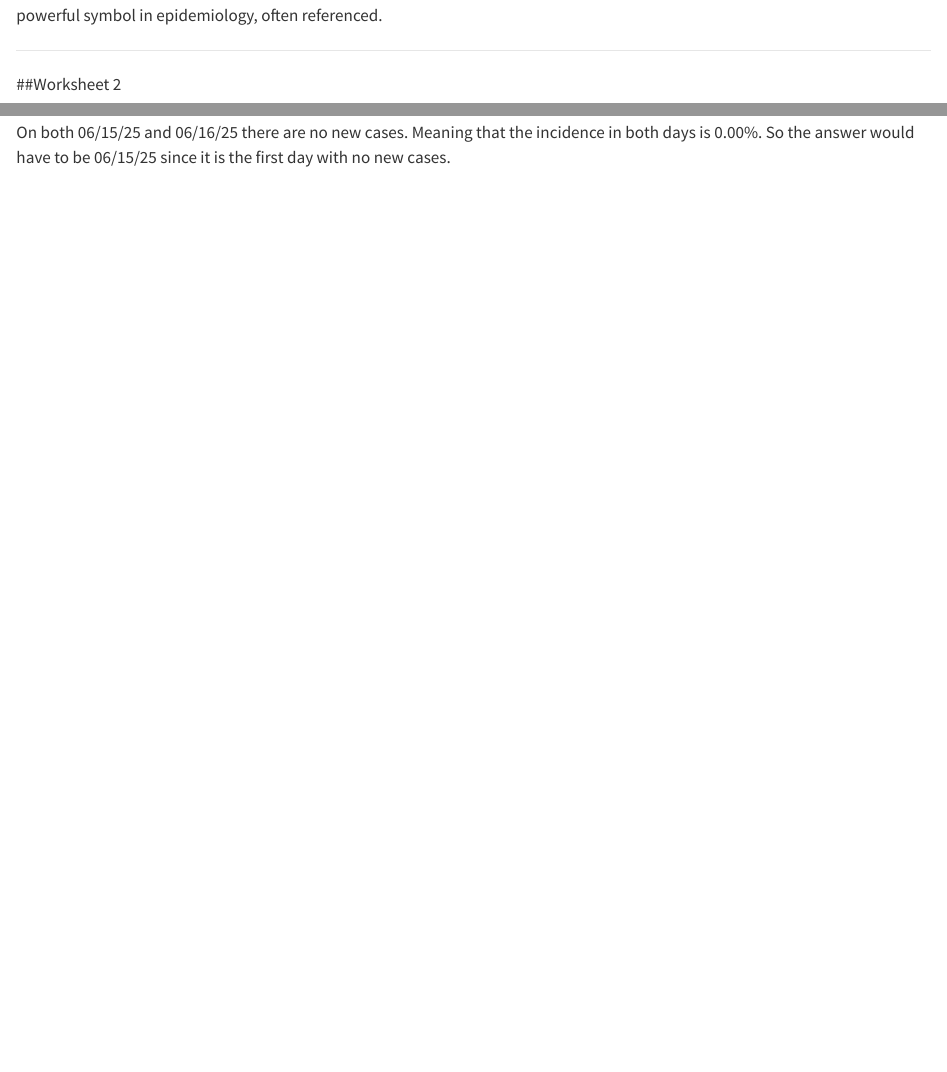
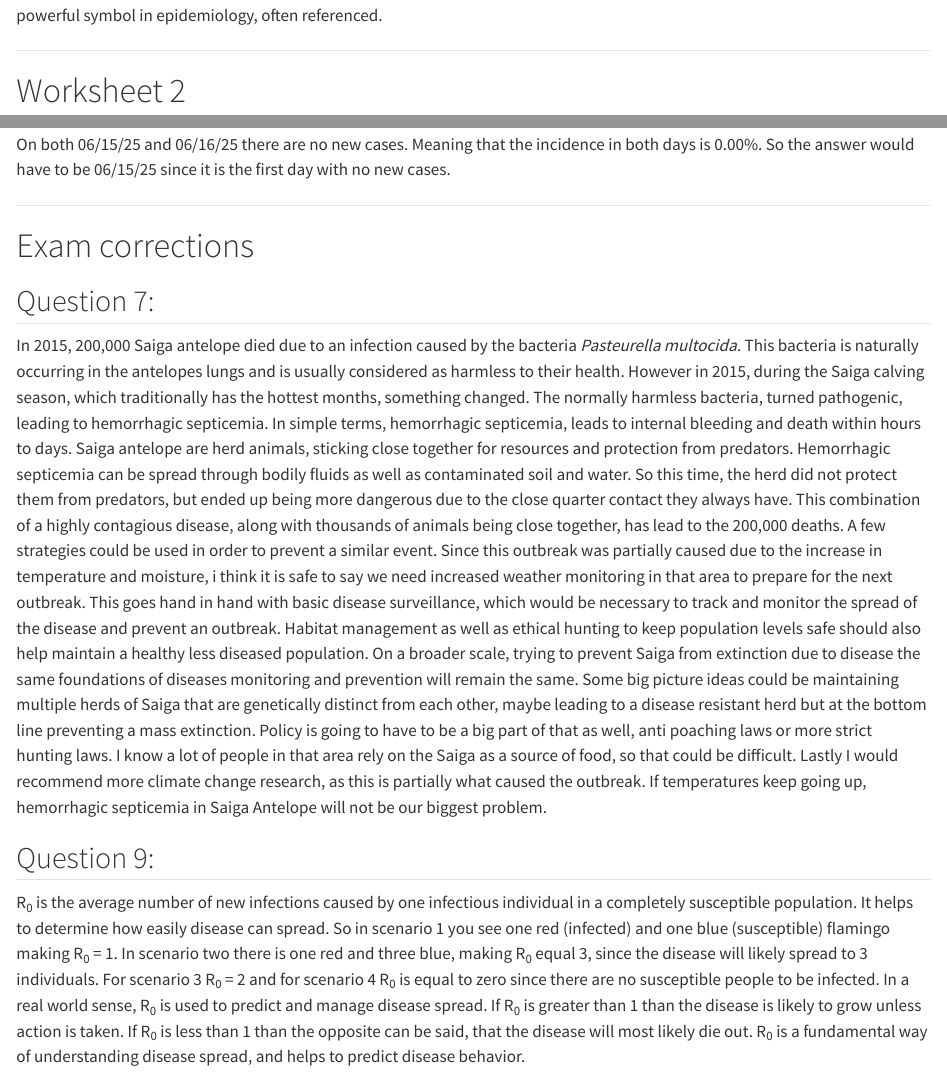
Before and after one commit to JacksonStewart438/WILD5200, a Quarto document (WILD5200Quarto.qmd): the page in a window 1100 px wide, from 410 px down, and a second part further down, joined at a grey line. Rendered offline with R 4.5, knitr and Pandoc in place of Quarto, with nearby package versions.

Commit message:
Add files via upload
Exam Corrections, questions 7 and 9.

```diff
--- a/WILD5200Quarto.qmd
+++ b/WILD5200Quarto.qmd
@@ -22,7 +22,7 @@ This shows the epidemiological triad, which shows the relationship between patho
 
 ------------------------------------------------------------------------
 
-##Worksheet 2
+# Worksheet 2
 
 ![1) Find the sample size necessary to detect a disease at or above 5% prevalence in a\
 herd of 5000 deer. The desired level of confidence is 95%.](images/clipboard-2552825706.png)
@@ -78,3 +78,15 @@ on 6/10/25 both prevalence and incidence were the same, based on the same elk. P
 ## d) On which day is the incidence lowest?
 
 On both 06/15/25 and 06/16/25 there are no new cases. Meaning that the incidence in both days is 0.00%. So the answer would have to be 06/15/25 since it is the first day with no new cases.
+
+------------------------------------------------------------------------
+
+# Exam corrections
+
+## Question 7:
+
+In 2015, 200,000 Saiga antelope died due to an infection caused by the bacteria *Pasteurella multocida.* This bacteria is naturally occurring in the antelopes lungs and is usually considered as harmless to their health. However in 2015, during the Saiga calving season, which traditionally has the hottest months, something changed. The normally harmless bacteria, turned pathogenic, leading to hemorrhagic septicemia. In simple terms, hemorrhagic septicemia, leads to internal bleeding and death within hours to days. Saiga antelope are herd animals, sticking close together for resources and protection from predators. Hemorrhagic septicemia can be spread through bodily fluids as well as contaminated soil and water. So this time, the herd did not protect them from predators, but ended up being more dangerous due to the close quarter contact they always have. This combination of a highly contagious disease, along with thousands of animals being close together, has lead to the 200,000 deaths. A few strategies could be used in order to prevent a similar event. Since this outbreak was partially caused due to the increase in temperature and moisture, i think it is safe to say we need increased weather monitoring in that area to prepare for the next outbreak. This goes hand in hand with basic disease surveillance, which would be necessary to track and monitor the spread of the disease and prevent an outbreak. Habitat management as well as ethical hunting to keep population levels safe should also help maintain a healthy less diseased population. On a broader scale, trying to prevent Saiga from extinction due to disease the same foundations of diseases monitoring and prevention will remain the same. Some big picture ideas could be maintaining multiple herds of Saiga that are genetically distinct from each other, maybe leading to a disease resistant herd but at the bottom line preventing a mass extinction. Policy is going to have to be a big part of that as well, anti poaching laws or more strict hunting laws. I know a lot of people in that area rely on the Saiga as a source of food, so that could be difficult. Lastly I would recommend more climate change research, as this is partially what caused the outbreak. If temperatures keep going up, hemorrhagic septicemia in Saiga Antelope will not be our biggest problem.
+
+## Question 9:
+
+R~0~ is the average number of new infections caused by one infectious individual in a completely susceptible population. It helps to determine how easily disease can spread. So in scenario 1 you see one red (infected) and one blue (susceptible) flamingo making R~0~ = 1. In scenario two there is one red and three blue, making R~0~ equal 3, since the disease will likely spread to 3 individuals. For scenario 3 R~0~ = 2 and for scenario 4 R~0~ is equal to zero since there are no susceptible people to be infected. In a real world sense, R~0~ is used to predict and manage disease spread. If R~0~ is greater than 1 than the disease is likely to grow unless action is taken. If R~0~ is less than 1 than the opposite can be said, that the disease will most likely die out. R~0~ is a fundamental way of understanding disease spread, and helps to predict disease behavior.
```
